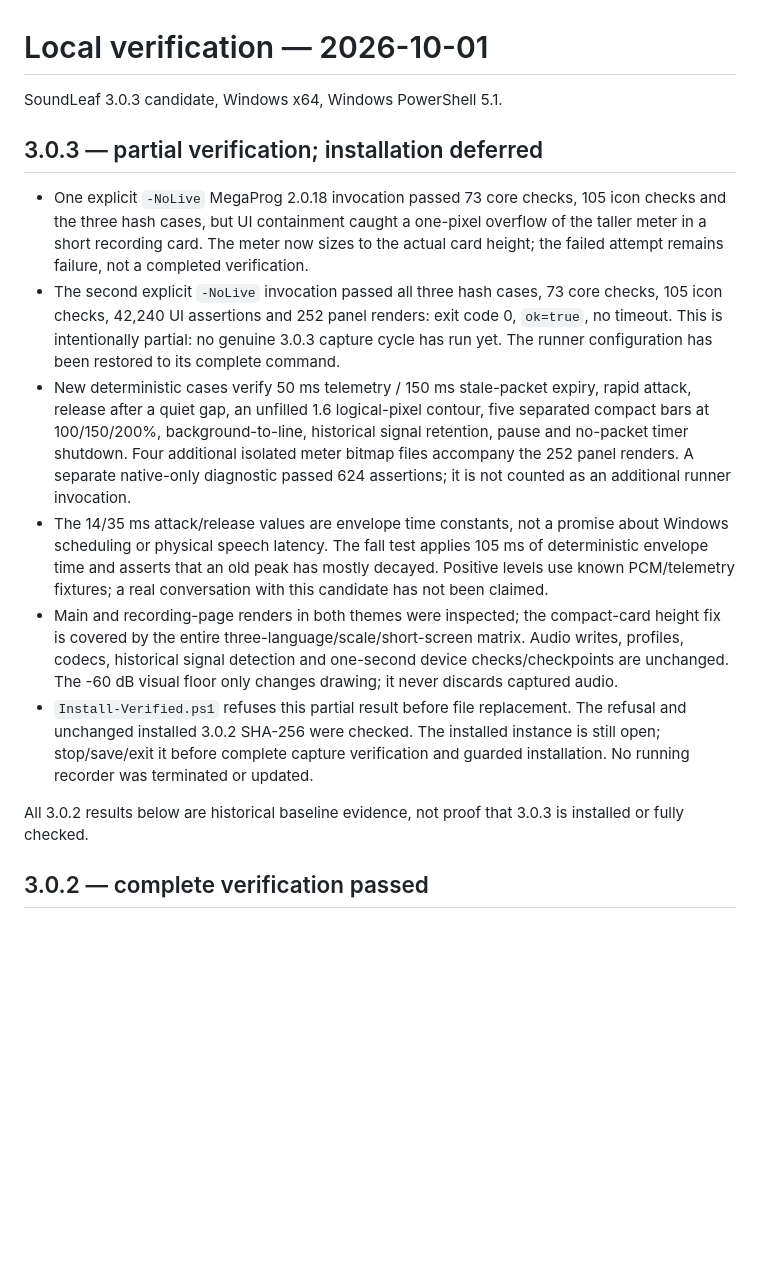
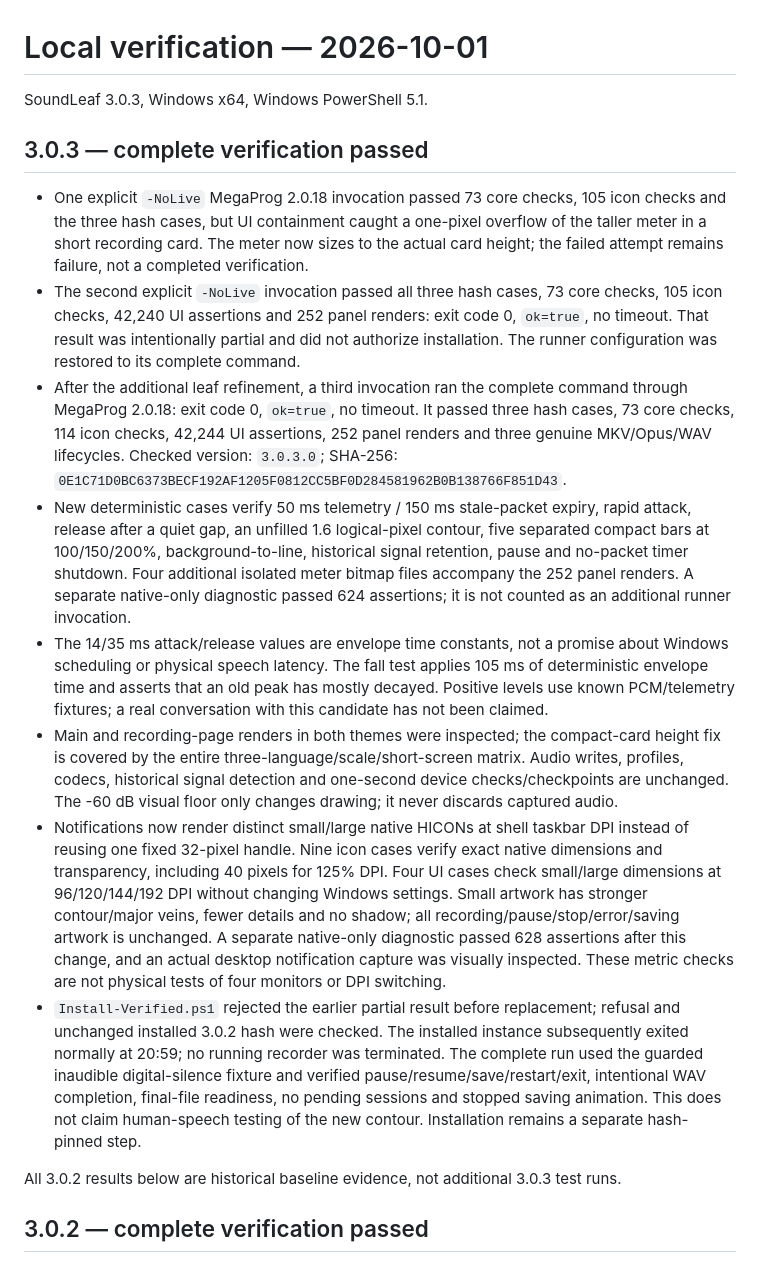
Before and after one commit to popovantondev/SoundLeaf, a Markdown page: docs/VERIFICATION.md, the part around the change. GitHub-like rendering; blank space fills up the shorter version.

```diff
--- a/docs/VERIFICATION.md
+++ b/docs/VERIFICATION.md
@@ -1,17 +1,19 @@
 # Local verification — 2026-10-01
 
-SoundLeaf 3.0.3 candidate, Windows x64, Windows PowerShell 5.1.
+SoundLeaf 3.0.3, Windows x64, Windows PowerShell 5.1.
 
-## 3.0.3 — partial verification; installation deferred
+## 3.0.3 — complete verification passed
 
 - One explicit `-NoLive` MegaProg 2.0.18 invocation passed 73 core checks, 105 icon checks and the three hash cases, but UI containment caught a one-pixel overflow of the taller meter in a short recording card. The meter now sizes to the actual card height; the failed attempt remains failure, not a completed verification.
-- The second explicit `-NoLive` invocation passed all three hash cases, 73 core checks, 105 icon checks, 42,240 UI assertions and 252 panel renders: exit code 0, `ok=true`, no timeout. This is intentionally partial: no genuine 3.0.3 capture cycle has run yet. The runner configuration has been restored to its complete command.
+- The second explicit `-NoLive` invocation passed all three hash cases, 73 core checks, 105 icon checks, 42,240 UI assertions and 252 panel renders: exit code 0, `ok=true`, no timeout. That result was intentionally partial and did not authorize installation. The runner configuration was restored to its complete command.
+- After the additional leaf refinement, a third invocation ran the complete command through MegaProg 2.0.18: exit code 0, `ok=true`, no timeout. It passed three hash cases, 73 core checks, 114 icon checks, 42,244 UI assertions, 252 panel renders and three genuine MKV/Opus/WAV lifecycles. Checked version: `3.0.3.0`; SHA-256: `0E1C71D0BC6373BECF192AF1205F0812CC5BF0D284581962B0B138766F851D43`.
 - New deterministic cases verify 50 ms telemetry / 150 ms stale-packet expiry, rapid attack, release after a quiet gap, an unfilled 1.6 logical-pixel contour, five separated compact bars at 100/150/200%, background-to-line, historical signal retention, pause and no-packet timer shutdown. Four additional isolated meter bitmap files accompany the 252 panel renders. A separate native-only diagnostic passed 624 assertions; it is not counted as an additional runner invocation.
 - The 14/35 ms attack/release values are envelope time constants, not a promise about Windows scheduling or physical speech latency. The fall test applies 105 ms of deterministic envelope time and asserts that an old peak has mostly decayed. Positive levels use known PCM/telemetry fixtures; a real conversation with this candidate has not been claimed.
 - Main and recording-page renders in both themes were inspected; the compact-card height fix is covered by the entire three-language/scale/short-screen matrix. Audio writes, profiles, codecs, historical signal detection and one-second device checks/checkpoints are unchanged. The -60 dB visual floor only changes drawing; it never discards captured audio.
-- `Install-Verified.ps1` refuses this partial result before file replacement. The refusal and unchanged installed 3.0.2 SHA-256 were checked. The installed instance is still open; stop/save/exit it before complete capture verification and guarded installation. No running recorder was terminated or updated.
+- Notifications now render distinct small/large native HICONs at shell taskbar DPI instead of reusing one fixed 32-pixel handle. Nine icon cases verify exact native dimensions and transparency, including 40 pixels for 125% DPI. Four UI cases check small/large dimensions at 96/120/144/192 DPI without changing Windows settings. Small artwork has stronger contour/major veins, fewer details and no shadow; all recording/pause/stop/error/saving artwork is unchanged. A separate native-only diagnostic passed 628 assertions after this change, and an actual desktop notification capture was visually inspected. These metric checks are not physical tests of four monitors or DPI switching.
+- `Install-Verified.ps1` rejected the earlier partial result before replacement; refusal and unchanged installed 3.0.2 hash were checked. The installed instance subsequently exited normally at 20:59; no running recorder was terminated. The complete run used the guarded inaudible digital-silence fixture and verified pause/resume/save/restart/exit, intentional WAV completion, final-file readiness, no pending sessions and stopped saving animation. This does not claim human-speech testing of the new contour. Installation remains a separate hash-pinned step.
 
-All 3.0.2 results below are historical baseline evidence, not proof that 3.0.3 is installed or fully checked.
+All 3.0.2 results below are historical baseline evidence, not additional 3.0.3 test runs.
 
 ## 3.0.2 — complete verification passed
 
```
Also changed, not shown: docs/MEGAPROG-WINDOWS-REPORT.md (+6 -3 lines).
